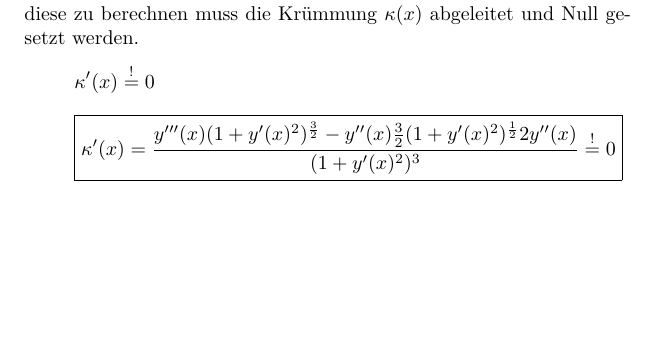
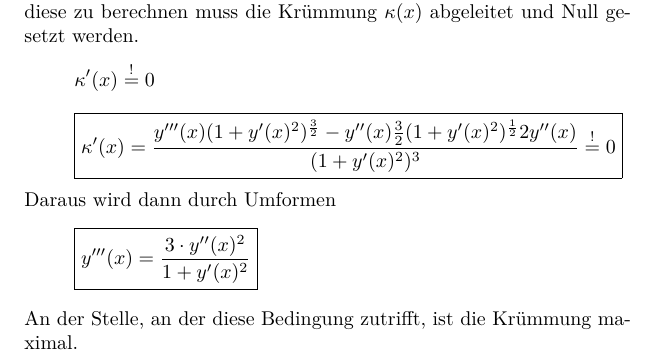
Before and after one commit to fosa/fosamath, a LaTeX book (fosa_main_tinspire.tex, which reads kurven.tex): part of page 41 of 60, cut so that both start at the same text, the shorter picture padded with empty space. Compiled offline with pdfLaTeX.

Commit message:
Berechnung von Scheitelpunkten (#37)

```diff
--- a/kurven.tex
+++ b/kurven.tex
@@ -49,3 +49,6 @@ Scheitelpunkte sind Stellen an denen die Krümmung maximal ist.
 Um diese zu berechnen muss die Krümmung $\kappa (x)$ abgeleitet und Null gesetzt werden.
 \[ \kappa '(x) \stackrel{!}{=} 0  \]
 \[ \boxed{\kappa '(x) = \dfrac{ y'''(x)(1+y'(x)^2)^{\frac{3}{2}} - y''(x) \frac{3}{2}(1+y'(x)^2)^{\frac{1}{2}} 2y''(x) }{ (1+y'(x)^2)^3 } \stackrel{!}{=} 0 } \]
+Daraus wird dann durch Umformen
+\[ \boxed{y'''(x) = \frac{3 \cdot y''(x)^2}{1 + y'(x)^2}} \]
+An der Stelle, an der diese Bedingung zutrifft, ist die Krümmung maximal.
```
